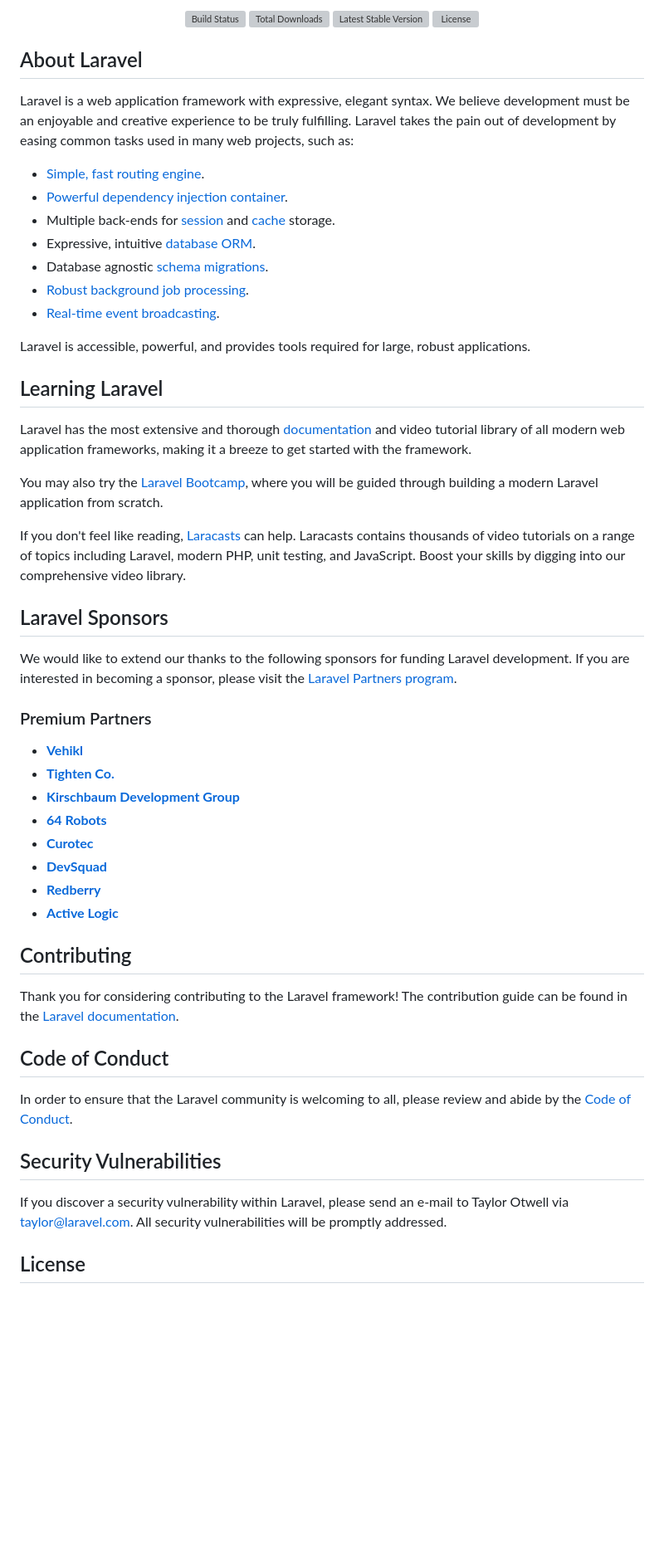
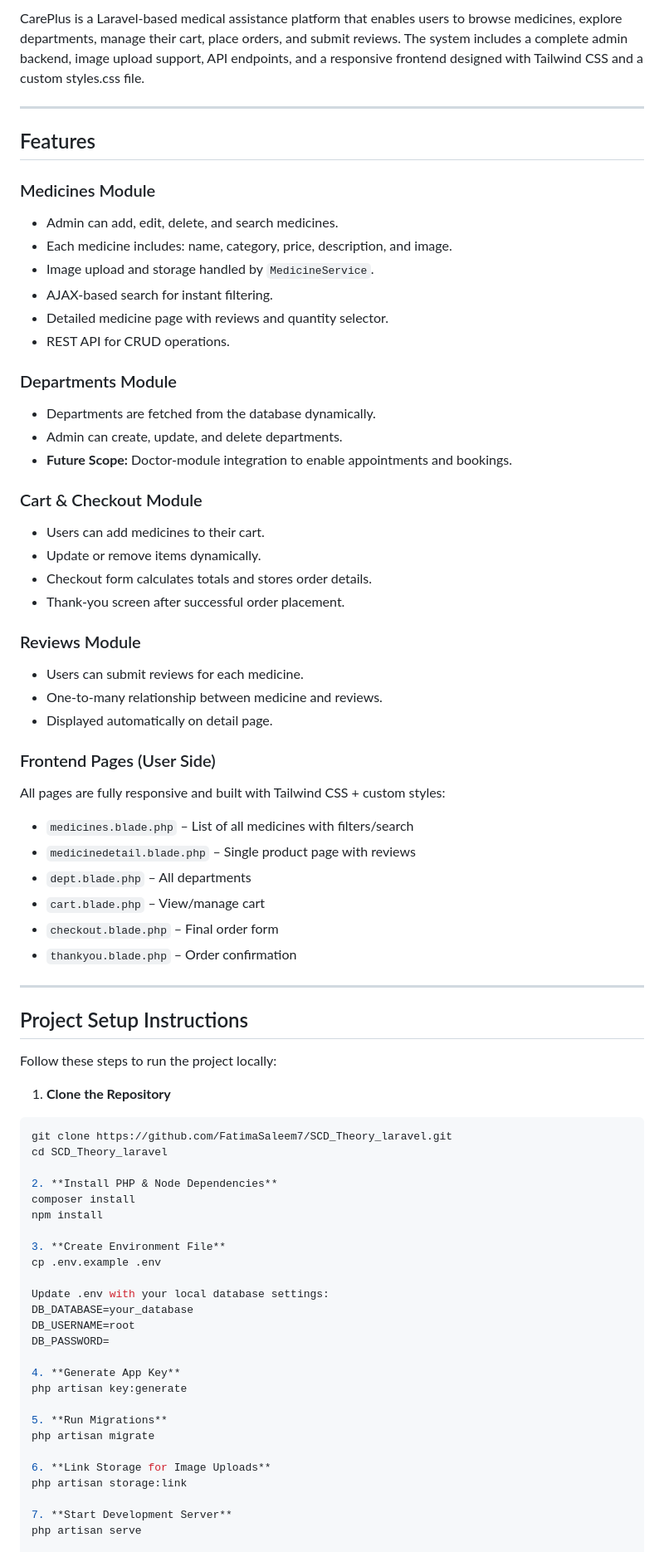
Before and after one commit to FatimaSaleem7/SCD_Theory_laravel, a Markdown page: README.md, the part around one of its changes. Shown at 83% size. GitHub-like rendering; blank space fills up the shorter version; grey boxes are pictures that could not be loaded.

````diff
--- a/README.md
+++ b/README.md
@@ -2,59 +2,76 @@
 
-<p align="center">
-<a href="https://github.com/laravel/framework/actions"><img src="https://github.com/laravel/framework/workflows/tests/badge.svg" alt="Build Status"></a>
-<a href="https://packagist.org/packages/laravel/framework"><img src="https://img.shields.io/packagist/dt/laravel/framework" alt="Total Downloads"></a>
-<a href="https://packagist.org/packages/laravel/framework"><img src="https://img.shields.io/packagist/v/laravel/framework" alt="Latest Stable Version"></a>
-<a href="https://packagist.org/packages/laravel/framework"><img src="https://img.shields.io/packagist/l/laravel/framework" alt="License"></a>
-</p>
+CarePlus is a Laravel-based medical assistance platform that enables users to browse medicines, explore departments, manage their cart, place orders, and submit reviews. The system includes a complete admin backend, image upload support, API endpoints, and a responsive frontend designed with Tailwind CSS and a custom styles.css file.
 
-## About Laravel
+---
 
-Laravel is a web application framework with expressive, elegant syntax. We believe development must be an enjoyable and creative experience to be truly fulfilling. Laravel takes the pain out of development by easing common tasks used in many web projects, such as:
+## Features
 
-- [Simple, fast routing engine](https://laravel.com/docs/routing).
-- [Powerful dependency injection container](https://laravel.com/docs/container).
-- Multiple back-ends for [session](https://laravel.com/docs/session) and [cache](https://laravel.com/docs/cache) storage.
-- Expressive, intuitive [database ORM](https://laravel.com/docs/eloquent).
-- Database agnostic [schema migrations](https://laravel.com/docs/migrations).
-- [Robust background job processing](https://laravel.com/docs/queues).
-- [Real-time event broadcasting](https://laravel.com/docs/broadcasting).
+### Medicines Module
+- Admin can add, edit, delete, and search medicines.
+- Each medicine includes: name, category, price, description, and image.
+- Image upload and storage handled by `MedicineService`.
+- AJAX-based search for instant filtering.
+- Detailed medicine page with reviews and quantity selector.
+- REST API for CRUD operations.
 
-Laravel is accessible, powerful, and provides tools required for large, robust applications.
+### Departments Module
+- Departments are fetched from the database dynamically.
+- Admin can create, update, and delete departments.
+- **Future Scope:** Doctor-module integration to enable appointments and bookings.
 
-## Learning Laravel
+### Cart & Checkout Module
+- Users can add medicines to their cart.
+- Update or remove items dynamically.
+- Checkout form calculates totals and stores order details.
+- Thank-you screen after successful order placement.
 
-Laravel has the most extensive and thorough [documentation](https://laravel.com/docs) and video tutorial library of all modern web application frameworks, making it a breeze to get started with the framework.
+### Reviews Module
+- Users can submit reviews for each medicine.
+- One-to-many relationship between medicine and reviews.
+- Displayed automatically on detail page.
 
-You may also try the [Laravel Bootcamp](https://bootcamp.laravel.com), where you will be guided through building a modern Laravel application from scratch.
+### Frontend Pages (User Side)
+All pages are fully responsive and built with Tailwind CSS + custom styles:
 
-If you don't feel like reading, [Laracasts](https://laracasts.com) can help. Laracasts contains thousands of video tutorials on a range of topics including Laravel, modern PHP, unit testing, and JavaScript. Boost your skills by digging into our comprehensive video library.
+- `medicines.blade.php` – List of all medicines with filters/search
+- `medicinedetail.blade.php` – Single product page with reviews
+- `dept.blade.php` – All departments
+- `cart.blade.php` – View/manage cart
+- `checkout.blade.php` – Final order form
+- `thankyou.blade.php` – Order confirmation
 
-## Laravel Sponsors
+---
 
-We would like to extend our thanks to the following sponsors for funding Laravel development. If you are interested in becoming a sponsor, please visit the [Laravel Partners program](https://partners.laravel.com).
+## Project Setup Instructions
 
-### Premium Partners
+Follow these steps to run the project locally:
 
-- **[Vehikl](https://vehikl.com)**
-- **[Tighten Co.](https://tighten.co)**
-- **[Kirschbaum Development Group](https://kirschbaumdevelopment.com)**
-- **[64 Robots](https://64robots.com)**
-- **[Curotec](https://www.curotec.com/services/technologies/laravel)**
-- **[DevSquad](https://devsquad.com/hire-laravel-developers)**
-- **[Redberry](https://redberry.international/laravel-development)**
-- **[Active Logic](https://activelogic.com)**
+1. **Clone the Repository**
+```bash
+git clone https://github.com/FatimaSaleem7/SCD_Theory_laravel.git
+cd SCD_Theory_laravel
 
-## Contributing
+2. **Install PHP & Node Dependencies**
+composer install
+npm install
 
-Thank you for considering contributing to the Laravel framework! The contribution guide can be found in the [Laravel documentation](https://laravel.com/docs/contributions).
+3. **Create Environment File**
+cp .env.example .env
 
-## Code of Conduct
+Update .env with your local database settings:
+DB_DATABASE=your_database
+DB_USERNAME=root
+DB_PASSWORD=
 
-In order to ensure that the Laravel community is welcoming to all, please review and abide by the [Code of Conduct](https://laravel.com/docs/contributions#code-of-conduct).
+4. **Generate App Key**
+php artisan key:generate
 
-## Security Vulnerabilities
+5. **Run Migrations**
+php artisan migrate
 
-If you discover a security vulnerability within Laravel, please send an e-mail to Taylor Otwell via [taylor@laravel.com](mailto:taylor@laravel.com). All security vulnerabilities will be promptly addressed.
+6. **Link Storage for Image Uploads**
+php artisan storage:link
 
-## License
+7. **Start Development Server**
+php artisan serve
 
````
Also changed, not shown: other parts of README.md (+25 -2 lines).
